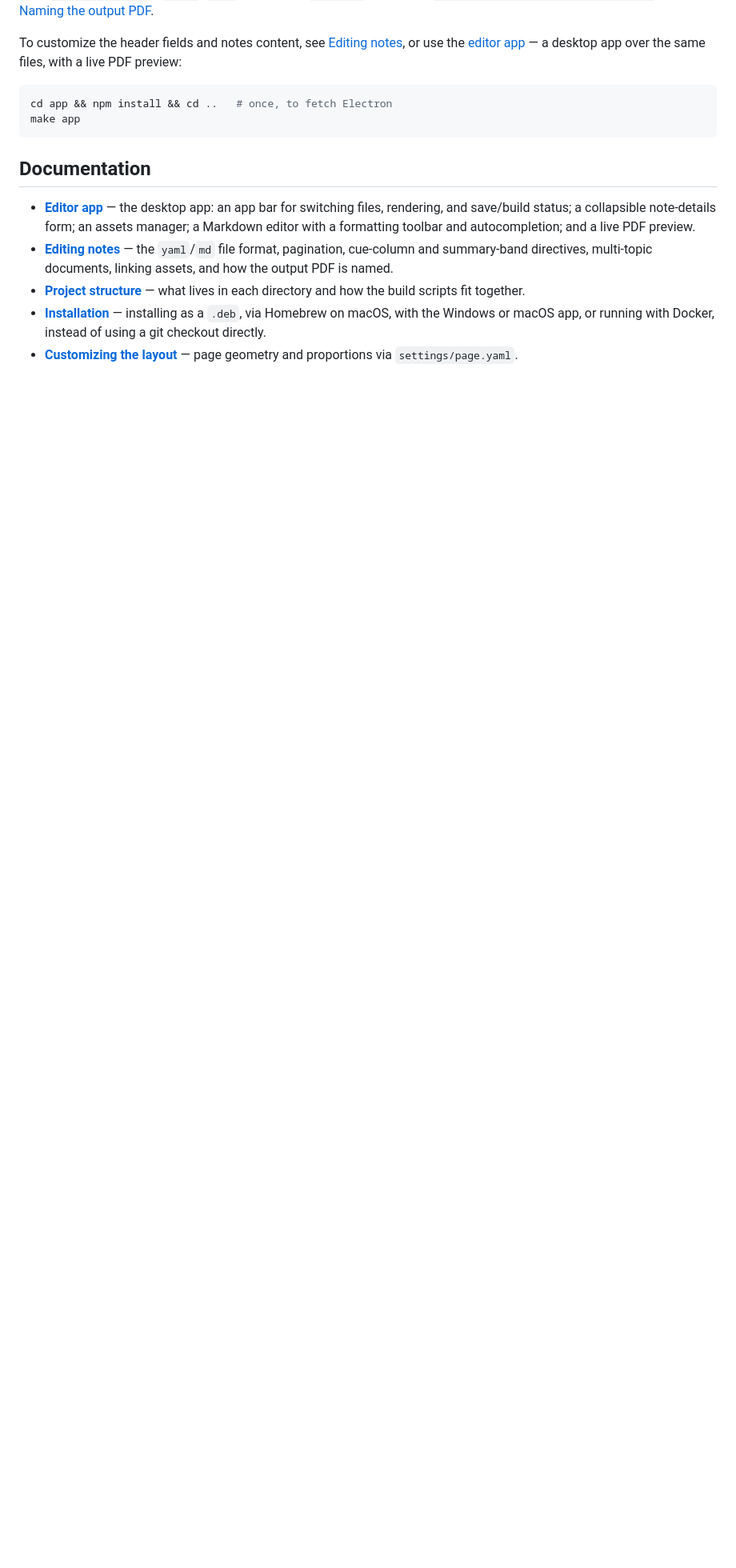
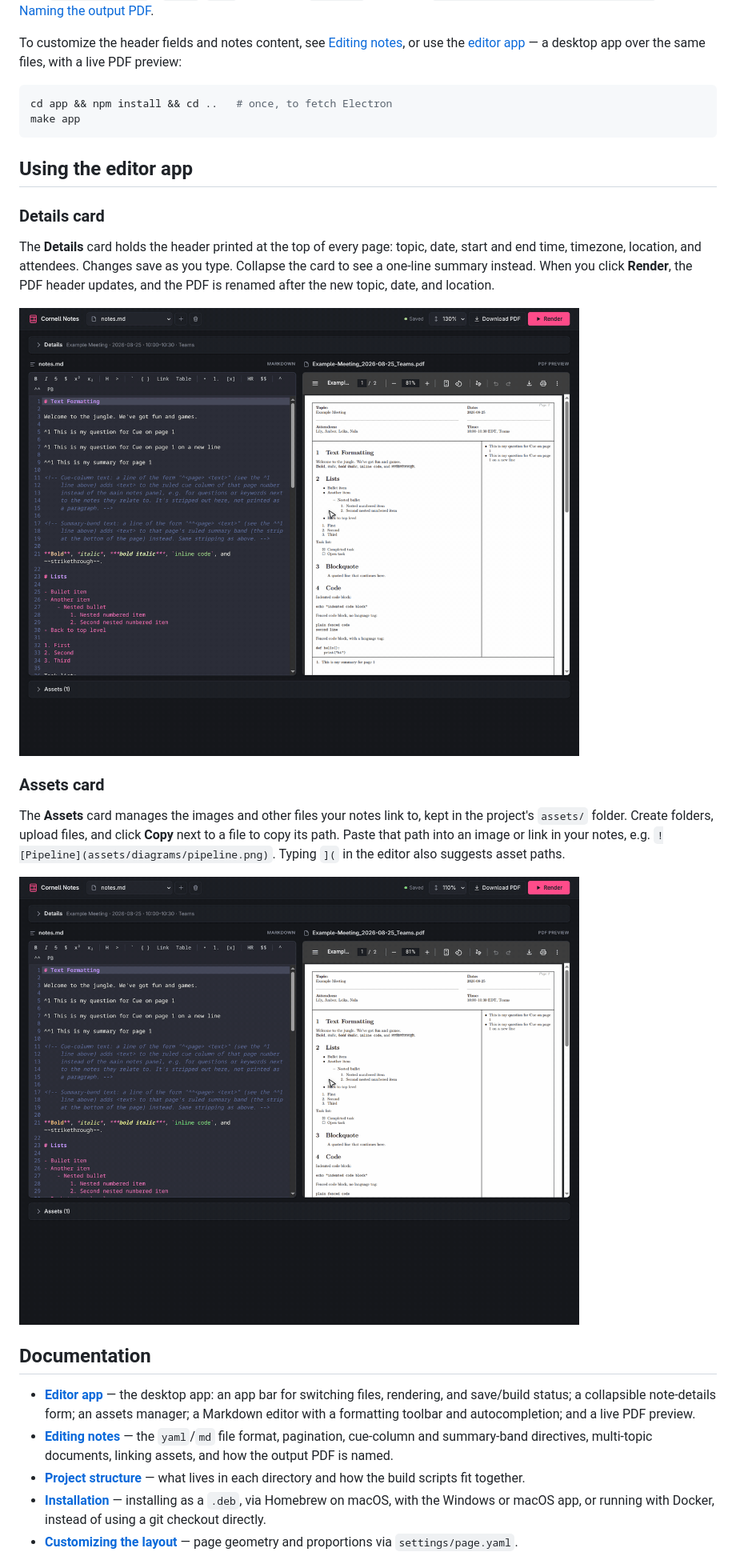
Before and after one commit to forloop11/markdown-cornell-notes, a Markdown page: README.md, the part around the change printed below. Shown: that part at 80% size. Drawn GitHub-style; pictures changed too: assets/assets-card-demo.gif (added), assets/details-card-demo.gif (added); blank space fills up the shorter version.

Commit message:
add Details and Assets card demos to the README
- README: new "Using the editor app" section (and table-of-contents
  entries) with a Details card subsection -- the per-page header,
  autosave, the collapsed one-line summary, and Render updating the PDF
  header and filename -- and an Assets card subsection -- folders,
  uploads, Copy for asset paths, and `](` path suggestions in the editor.
- assets/details-card-demo.gif and assets/assets-card-demo.gif: screen
  recordings of the real app demonstrating each card, ending in a render.
- README: drop the second screenshot (assets/README/screenshot_2.png)
  and its divider below the top demo GIF.

````diff
--- a/README.md
+++ b/README.md
@@ -103,6 +102,28 @@ cd app && npm install && cd ..   # once, to fetch Electron
 make app
 ```
 
+## Using the editor app
+
+### Details card
+
+The **Details** card holds the header printed at the top of every page:
+topic, date, start and end time, timezone, location, and attendees.
+Changes save as you type. Collapse the card to see a one-line summary
+instead. When you click **Render**, the PDF header updates, and the PDF is
+renamed after the new topic, date, and location.
+
+![Demo of the Details card: filling in the topic, date, times, timezone, location, and attendees, collapsing the card to its one-line summary, and rendering so the PDF header and file name update](assets/details-card-demo.gif)
+
+### Assets card
+
+The **Assets** card manages the images and other files your notes link to,
+kept in the project's `assets/` folder. Create folders, upload files, and
+click **Copy** next to a file to copy its path. Paste that path into an
+image or link in your notes, e.g. `![Pipeline](assets/diagrams/pipeline.png)`.
+Typing `](` in the editor also suggests asset paths.
+
+![Demo of the Assets card: creating a diagrams folder, uploading an image into it, copying its path into the notes as an image, and rendering so the image appears in the PDF](assets/assets-card-demo.gif)
+
 ## Documentation
 
 - **[Editor app](docs/editor-app.md)** — the desktop app: an app bar
````
Also changed, not shown: other parts of README.md (+3 -4 lines).
